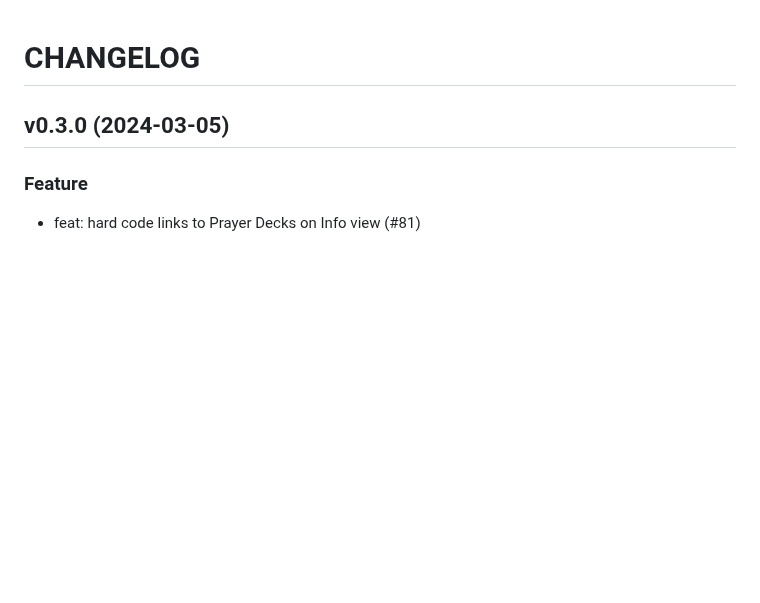
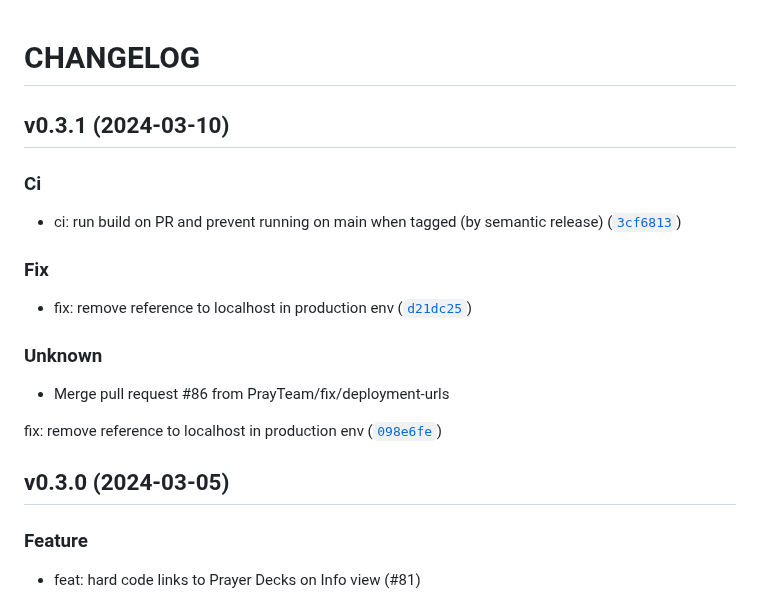
Before and after one commit to PrayTeam/scriptured-prayer, a Markdown page: CHANGELOG.md, the part around the change. GitHub-like rendering; blank space fills up the shorter version.

Commit message:
0.3.1
Automatically generated by python-semantic-release

```diff
--- a/CHANGELOG.md
+++ b/CHANGELOG.md
@@ -1,5 +1,22 @@
 # CHANGELOG
 
+
+
+## v0.3.1 (2024-03-10)
+
+### Ci
+
+* ci: run build on PR and prevent running on main when tagged (by semantic release) ([`3cf6813`](https://github.com/PrayTeam/scriptured-prayer/commit/3cf6813f0e74f22d5208a02af42669973d718273))
+
+### Fix
+
+* fix: remove reference to localhost in production env ([`d21dc25`](https://github.com/PrayTeam/scriptured-prayer/commit/d21dc256349bb9258b44a735f9386b0267d8de59))
+
+### Unknown
+
+* Merge pull request #86 from PrayTeam/fix/deployment-urls
+
+fix: remove reference to localhost in production env ([`098e6fe`](https://github.com/PrayTeam/scriptured-prayer/commit/098e6fe75008735b2ad008c6d63198d22224dad2))
 
 
 ## v0.3.0 (2024-03-05)
```
